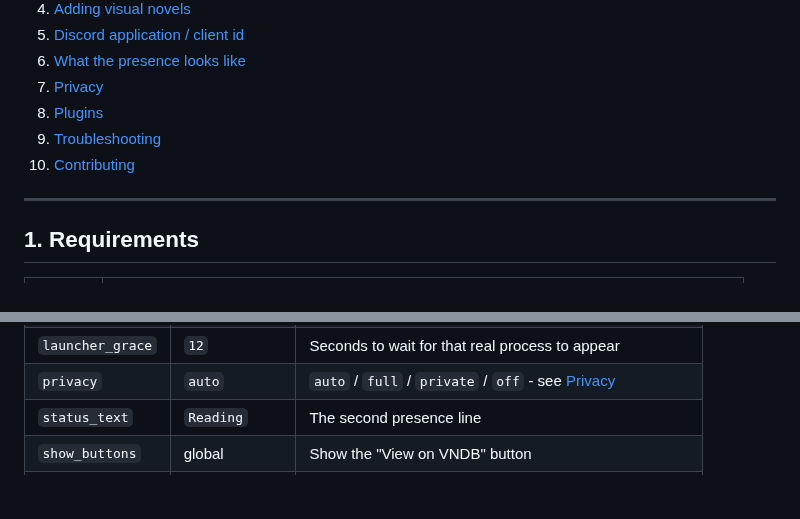
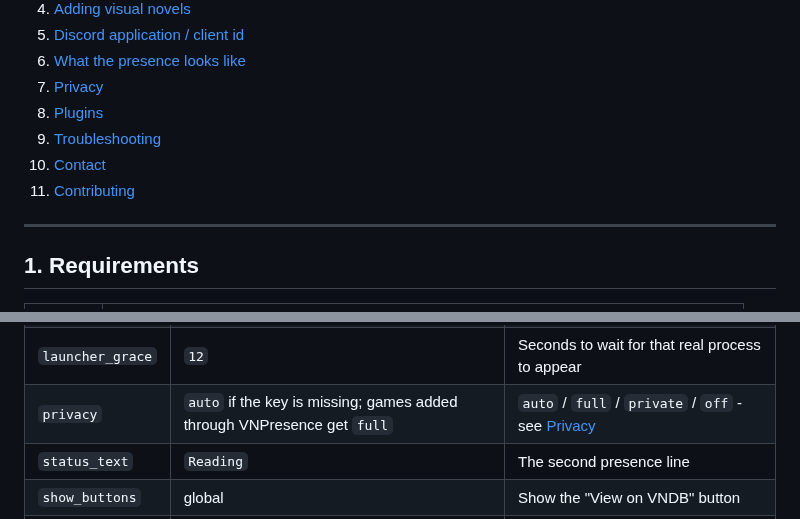
Before and after one commit to BasedYuki/vnpresence, a Markdown page: README.md, 2 parts joined by grey strips. GitHub-like rendering; blank space fills up the shorter version.

```diff
--- a/README.md
+++ b/README.md
@@ -32,7 +30,8 @@ Playing Steins;Gate
 7. [Privacy](#7-privacy)
 8. [Plugins](#8-plugins)
 9. [Troubleshooting](#9-troubleshooting)
-10. [Contributing](#10-contributing)
+10. [Contact](#10-contact)
+11. [Contributing](#11-contributing)
 
 ---
 
@@ -153,7 +152,7 @@ Every key it accepts:
 | `description` | from VNDB | Overrides the VNDB description |
 | `process_names` | `[]` | The **real** process name if a launcher starts the game |
 | `launcher_grace` | `12` | Seconds to wait for that real process to appear |
-| `privacy` | `auto` | `auto` / `full` / `private` / `off` - see [Privacy](#7-privacy) |
+| `privacy` | `auto` if the key is missing; games added through VNPresence get `full` | `auto` / `full` / `private` / `off` - see [Privacy](#7-privacy) |
 | `status_text` | `Reading` | The second presence line |
 | `show_buttons` | global | Show the "View on VNDB" button |
 | `client_id` | global | A Discord application just for this game (advanced) |
```
Also changed, not shown: other parts of README.md (+21 -9 lines), CONTRIBUTING.md (+6 -0 lines), assets/screenshot-activity.png (added).
